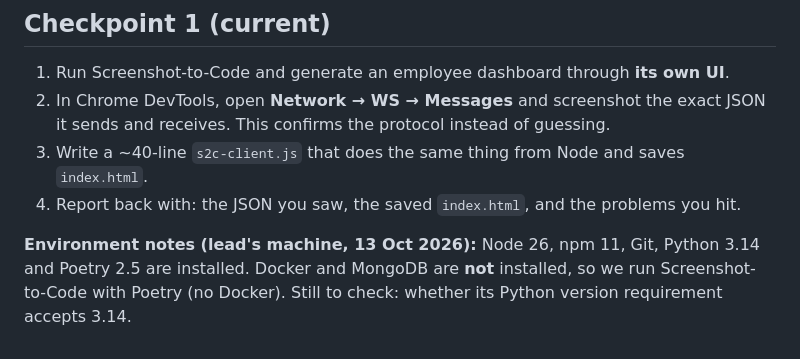
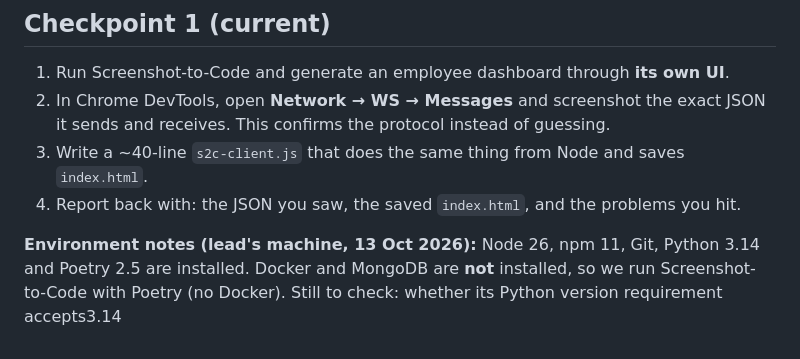
Before and after one commit to harmandugri15/AndarKaCode, a Markdown page: plan.md, the part around the change. Drawn GitHub-style.

```diff
--- a/plan.md
+++ b/plan.md
@@ -130,4 +130,4 @@ Deliberately left out of the MVP: logins inside the generated app, multiple reso
 3. Write a ~40-line `s2c-client.js` that does the same thing from Node and saves `index.html`.
 4. Report back with: the JSON you saw, the saved `index.html`, and the problems you hit.
 
-**Environment notes (lead's machine, 13 Oct 2026):** Node 26, npm 11, Git, Python 3.14 and Poetry 2.5 are installed. Docker and MongoDB are **not** installed, so we run Screenshot-to-Code with Poetry (no Docker). Still to check: whether its Python version requirement accepts 3.14.
+**Environment notes (lead's machine, 13 Oct 2026):** Node 26, npm 11, Git, Python 3.14 and Poetry 2.5 are installed. Docker and MongoDB are **not** installed, so we run Screenshot-to-Code with Poetry (no Docker). Still to check: whether its Python version requirement accepts3.14
```
